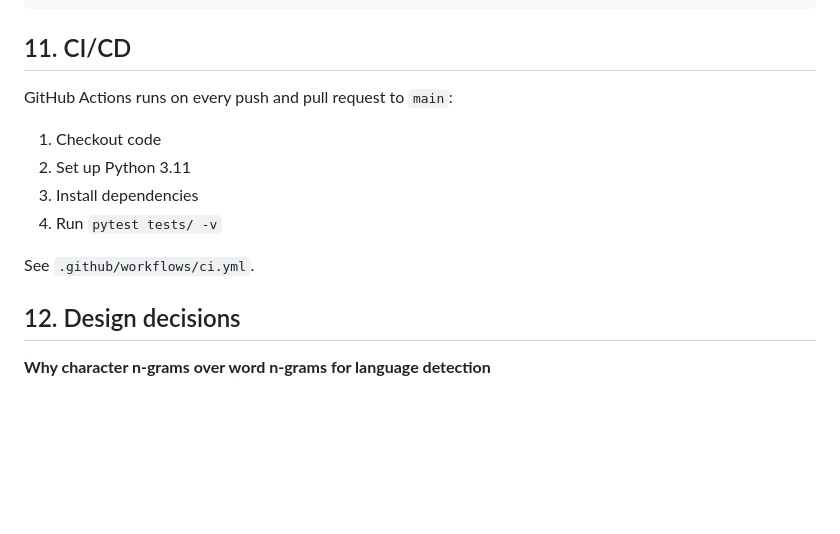
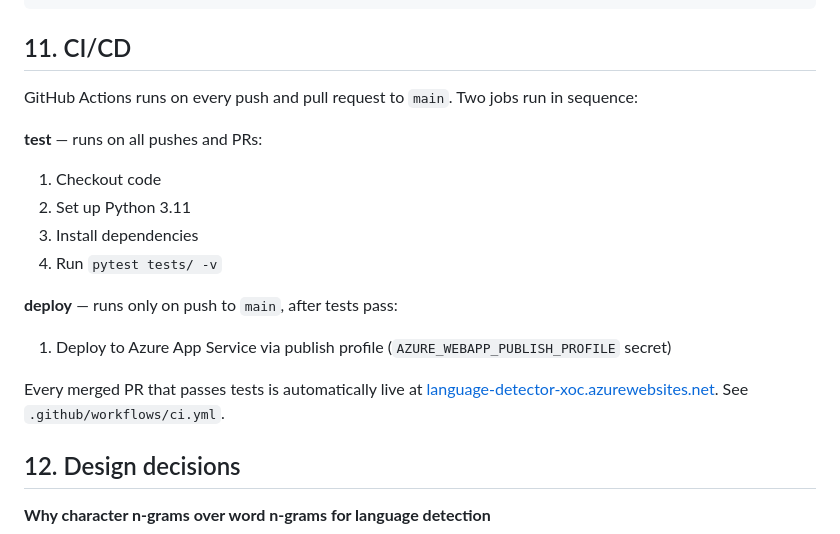
Before and after one commit to xavier-oc-programming/language-detector, a Markdown page: README.md, the part around the change. GitHub-like rendering; blank space fills up the shorter version.

Commit message:
Update README CI/CD section: document automated deploy job

```diff
--- a/README.md
+++ b/README.md
@@ -226,14 +226,18 @@ az webapp deployment source config-zip \
 
 ## 11. CI/CD
 
-GitHub Actions runs on every push and pull request to `main`:
+GitHub Actions runs on every push and pull request to `main`. Two jobs run in sequence:
 
+**test** — runs on all pushes and PRs:
 1. Checkout code
 2. Set up Python 3.11
 3. Install dependencies
 4. Run `pytest tests/ -v`
 
-See `.github/workflows/ci.yml`.
+**deploy** — runs only on push to `main`, after tests pass:
+1. Deploy to Azure App Service via publish profile (`AZURE_WEBAPP_PUBLISH_PROFILE` secret)
+
+Every merged PR that passes tests is automatically live at [language-detector-xoc.azurewebsites.net](https://language-detector-xoc.azurewebsites.net). See `.github/workflows/ci.yml`.
 
 ## 12. Design decisions
 
```
